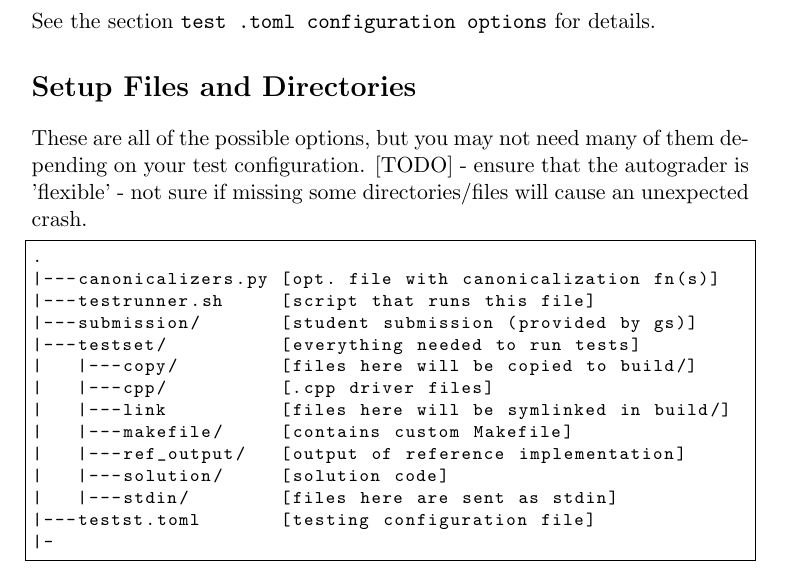
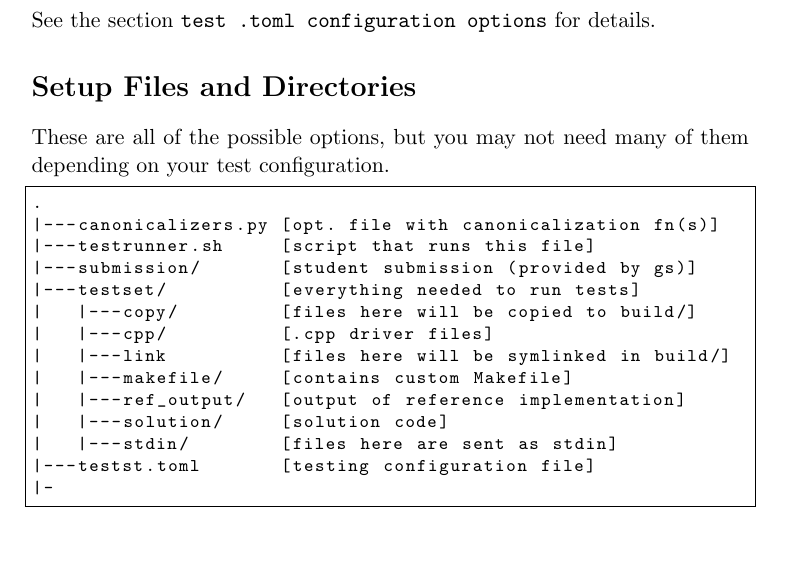
Before and after one commit to mattrussell2/gradescope-autograder, a LaTeX document (README/local_setup.tex): part of page 9 of 12, cut so that both start at the same text. Compiled offline with pdfLaTeX.

Commit message:
todo removed

```diff
--- a/README/local_setup.tex
+++ b/README/local_setup.tex
@@ -202,8 +202,6 @@ See the section \code{test .toml configuration options} for details.
 \section*{Setup Files and Directories}
 These are all of the possible options, but you may not need many of them
 depending on your test configuration.
-[TODO] - ensure that the autograder is 'flexible' - not sure if missing some directories/files will
-cause an unexpected crash.
 \begin{bashcodeblock}
 .
 |---canonicalizers.py [opt. file with canonicalization fn(s)]
```
Also changed, not shown: README/local_setup.pdf, 3 other files.
